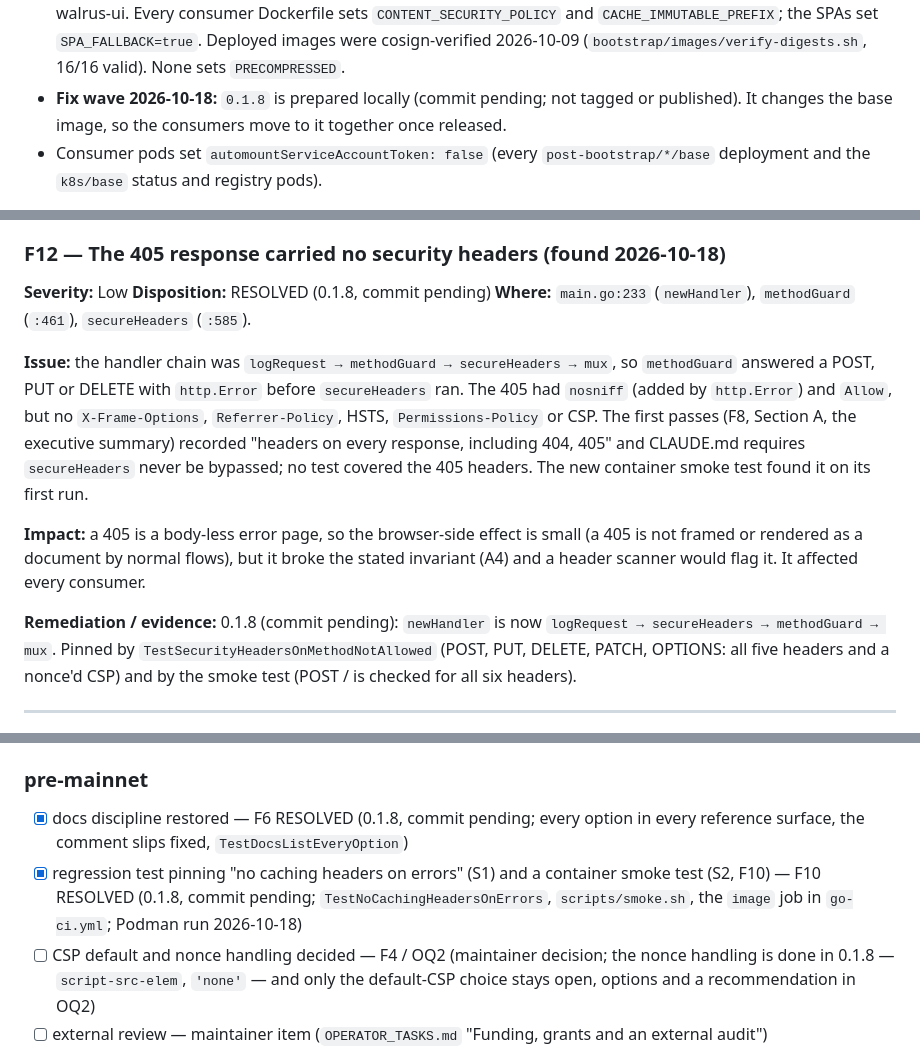
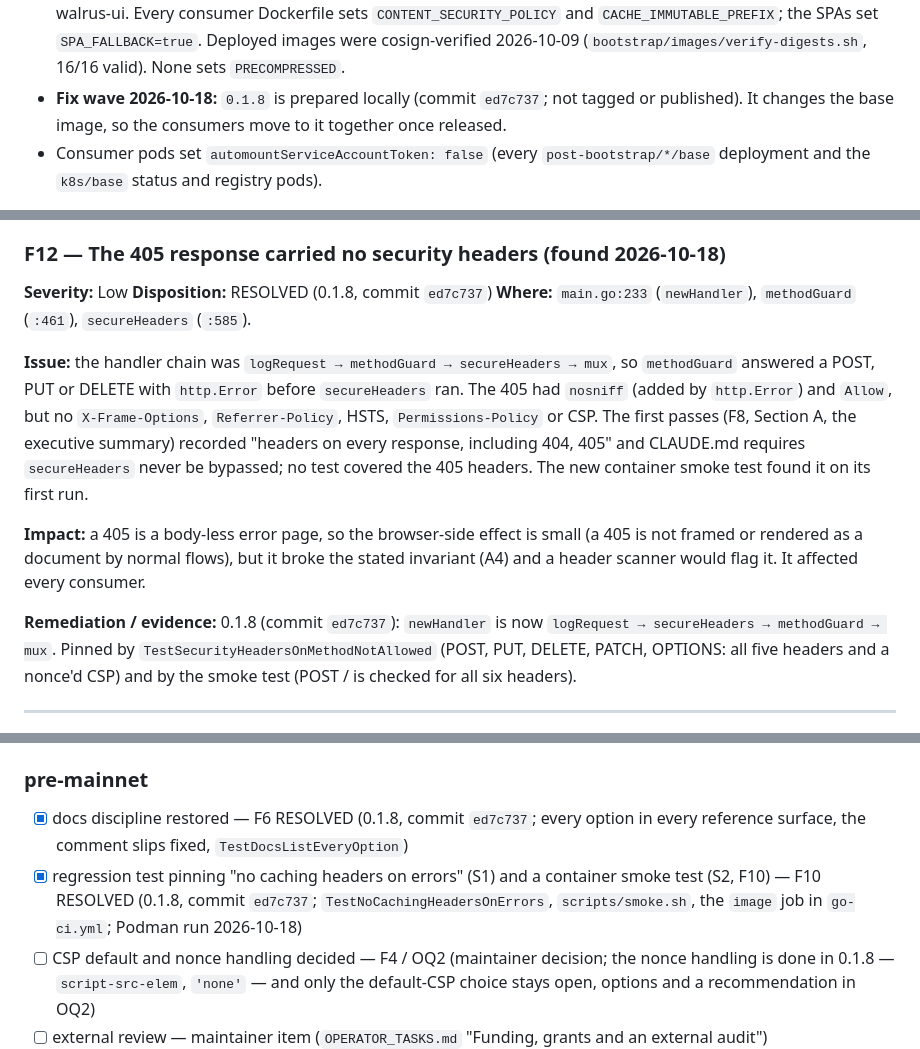
Before and after one commit to meddleware-org/static-server, a Markdown page: docs/audit/static-server-audit.md, 3 parts joined by grey strips. Rendered like a GitHub page.

```diff
--- a/docs/audit/static-server-audit.md
+++ b/docs/audit/static-server-audit.md
@@ -43,7 +43,7 @@ separately).
   token-deployer-ui, treasury-ui, walrus-ui. Every consumer Dockerfile sets `CONTENT_SECURITY_POLICY`
   and `CACHE_IMMUTABLE_PREFIX`; the SPAs set `SPA_FALLBACK=true`. Deployed images were cosign-verified
   2026-10-09 (`bootstrap/images/verify-digests.sh`, 16/16 valid). None sets `PRECOMPRESSED`.
-- **Fix wave 2026-10-18:** `0.1.8` is prepared locally (commit pending; not tagged or published). It
+- **Fix wave 2026-10-18:** `0.1.8` is prepared locally (commit `ed7c737`; not tagged or published). It
   changes the base image, so the consumers move to it together once released.
 - Consumer pods set `automountServiceAccountToken: false` (every `post-bootstrap/*/base` deployment and
   the `k8s/base` status and registry pods).
@@ -591,7 +591,7 @@ F2 gate (govulncheck on the toolchain that is shipped), which the first pass cou
 
 ### F12 — The 405 response carried no security headers (found 2026-10-18)
 
-**Severity:** Low   **Disposition:** RESOLVED (0.1.8, commit pending)
+**Severity:** Low   **Disposition:** RESOLVED (0.1.8, commit `ed7c737`)
 **Where:** `main.go:233` (`newHandler`), `methodGuard` (`:461`), `secureHeaders` (`:585`).
 
 **Issue:** the handler chain was `logRequest → methodGuard → secureHeaders → mux`, so `methodGuard` answered
@@ -605,7 +605,7 @@ The new container smoke test found it on its first run.
 rendered as a document by normal flows), but it broke the stated invariant (A4) and a header scanner would
 flag it. It affected every consumer.
 
-**Remediation / evidence:** 0.1.8 (commit pending): `newHandler` is now `logRequest → secureHeaders →
+**Remediation / evidence:** 0.1.8 (commit `ed7c737`): `newHandler` is now `logRequest → secureHeaders →
 methodGuard → mux`. Pinned by `TestSecurityHeadersOnMethodNotAllowed` (POST, PUT, DELETE, PATCH, OPTIONS: all
 five headers and a nonce'd CSP) and by the smoke test (POST / is checked for all six headers).
 
@@ -719,8 +719,8 @@ five headers and a nonce'd CSP) and by the smoke test (POST / is checked for all
 
 ### pre-mainnet
 
-- [x] docs discipline restored — F6 RESOLVED (0.1.8, commit pending; every option in every reference surface, the comment slips fixed, `TestDocsListEveryOption`)
-- [x] regression test pinning "no caching headers on errors" (S1) and a container smoke test (S2, F10) — F10 RESOLVED (0.1.8, commit pending; `TestNoCachingHeadersOnErrors`, `scripts/smoke.sh`, the `image` job in `go-ci.yml`; Podman run 2026-10-18)
+- [x] docs discipline restored — F6 RESOLVED (0.1.8, commit `ed7c737`; every option in every reference surface, the comment slips fixed, `TestDocsListEveryOption`)
+- [x] regression test pinning "no caching headers on errors" (S1) and a container smoke test (S2, F10) — F10 RESOLVED (0.1.8, commit `ed7c737`; `TestNoCachingHeadersOnErrors`, `scripts/smoke.sh`, the `image` job in `go-ci.yml`; Podman run 2026-10-18)
 - [ ] CSP default and nonce handling decided — F4 / OQ2 (maintainer decision; the nonce handling is done in 0.1.8 — `script-src-elem`, `'none'` — and only the default-CSP choice stays open, options and a recommendation in OQ2)
 - [ ] external review — maintainer item (`OPERATOR_TASKS.md` "Funding, grants and an external audit")
 
```
Also changed, not shown: other parts of docs/audit/static-server-audit.md (+10 -10 lines).
